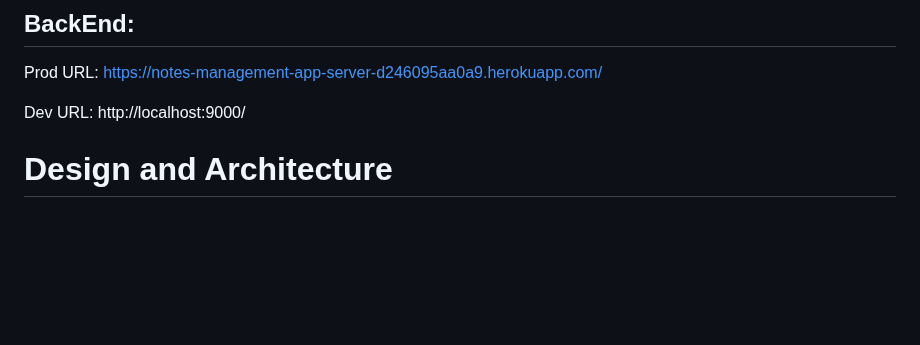
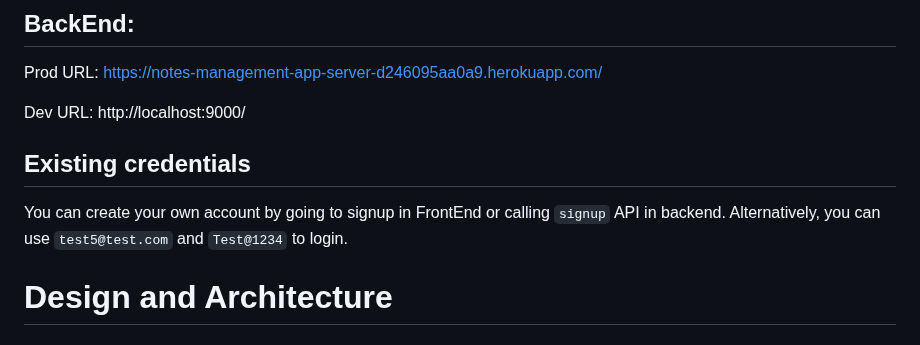
Before and after one commit to salonikumawat28/notes_management_app, a Markdown page: README.md, the part around the change. Drawn GitHub-style; blank space fills up the shorter version.

```diff
--- a/README.md
+++ b/README.md
@@ -13,6 +13,9 @@ Prod URL:
 https://notes-management-app-server-d246095aa0a9.herokuapp.com/
 
 Dev URL: http://localhost:9000/
+
+## Existing credentials
+You can create your own account by going to signup in FrontEnd or calling `signup` API in backend. Alternatively, you can use `test5@test.com` and `Test@1234` to login.
 
 # Design and Architecture
 ## Backend
```
